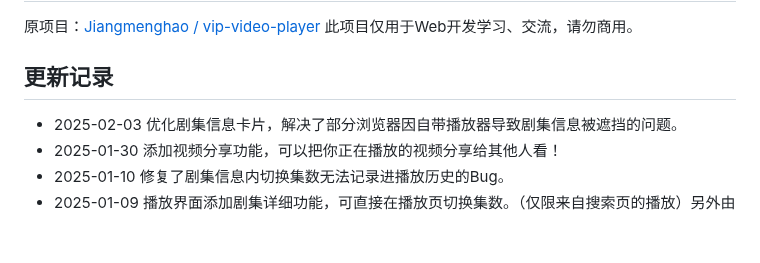
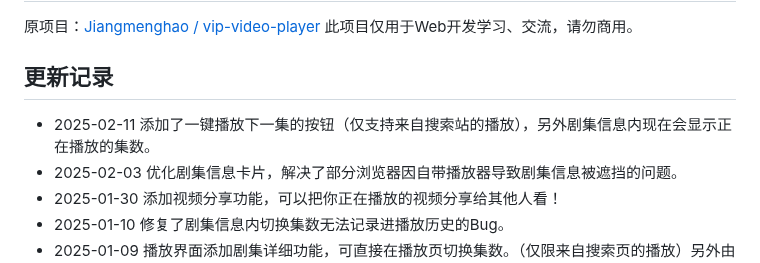
Before and after one commit to Awle007/xshyunvip-video-player, a Markdown page: README.md, the part around the change. Drawn GitHub-style; blank space fills up the shorter version.

```diff
--- a/README.md
+++ b/README.md
@@ -10,6 +10,7 @@
 此项目仅用于Web开发学习、交流，请勿商用。
 
 ## 更新记录
++ 2025-02-11 添加了一键播放下一集的按钮（仅支持来自搜索站的播放），另外剧集信息内现在会显示正在播放的集数。
 + 2025-02-03 优化剧集信息卡片，解决了部分浏览器因自带播放器导致剧集信息被遮挡的问题。
 + 2025-01-30 添加视频分享功能，可以把你正在播放的视频分享给其他人看！
 + 2025-01-10 修复了剧集信息内切换集数无法记录进播放历史的Bug。
```
